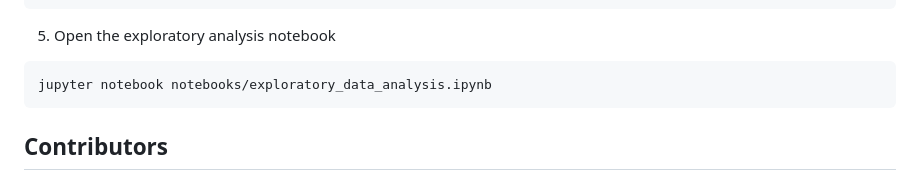
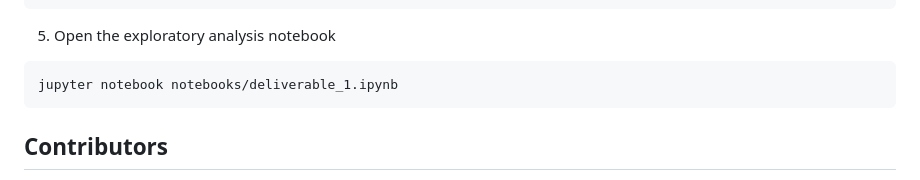
Before and after one commit to wahab124/Diabetes-Complication-Risk-Prediction-Model, a Markdown page: README.md, the part around the change. Rendered like a GitHub page.

````diff
--- a/README.md
+++ b/README.md
@@ -173,7 +173,7 @@ python data_scripts/feature_engineering.py
 ```
 5. Open the exploratory analysis notebook
 ```bash
-jupyter notebook notebooks/exploratory_data_analysis.ipynb
+jupyter notebook notebooks/deliverable_1.ipynb
 ```
 
 ## Contributors
````
